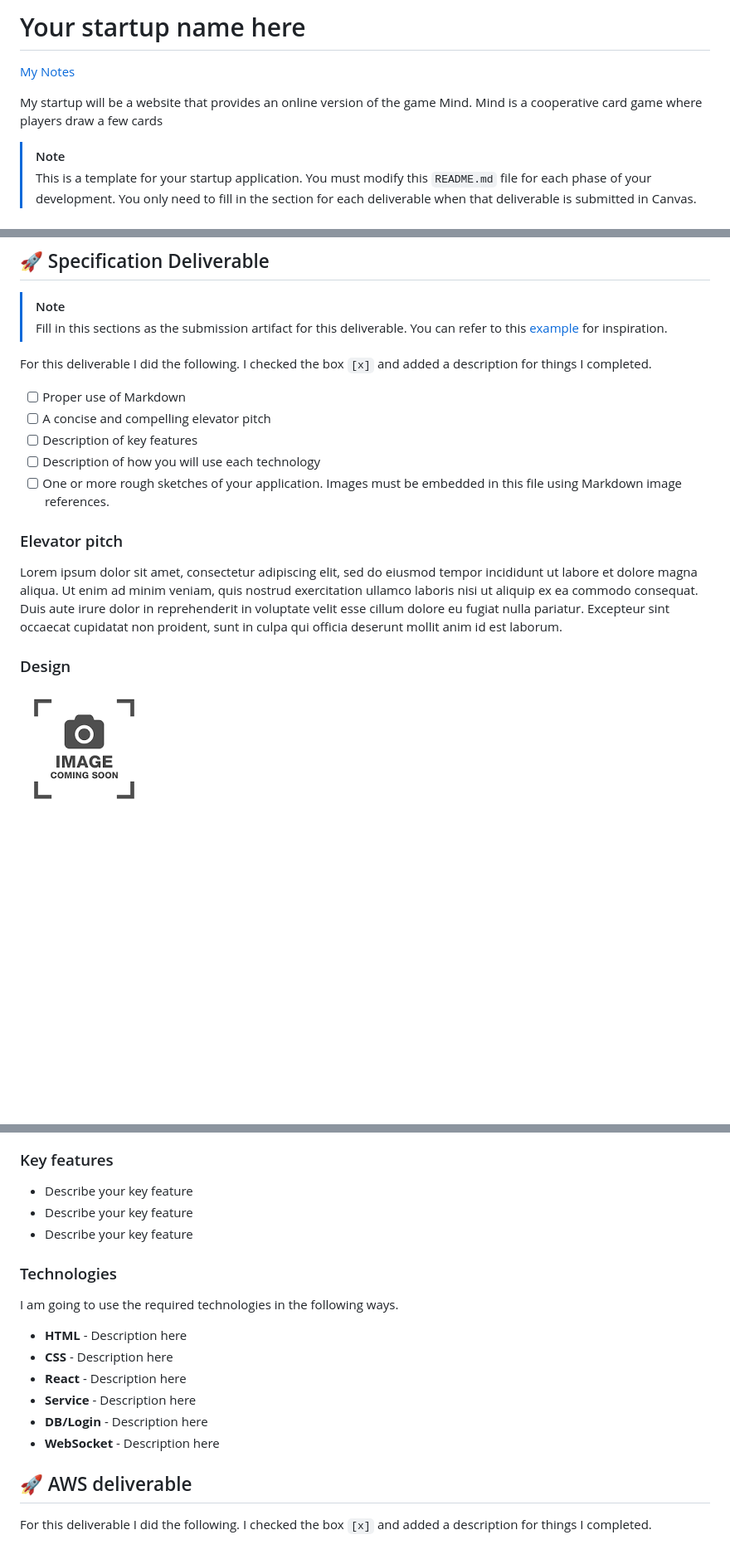
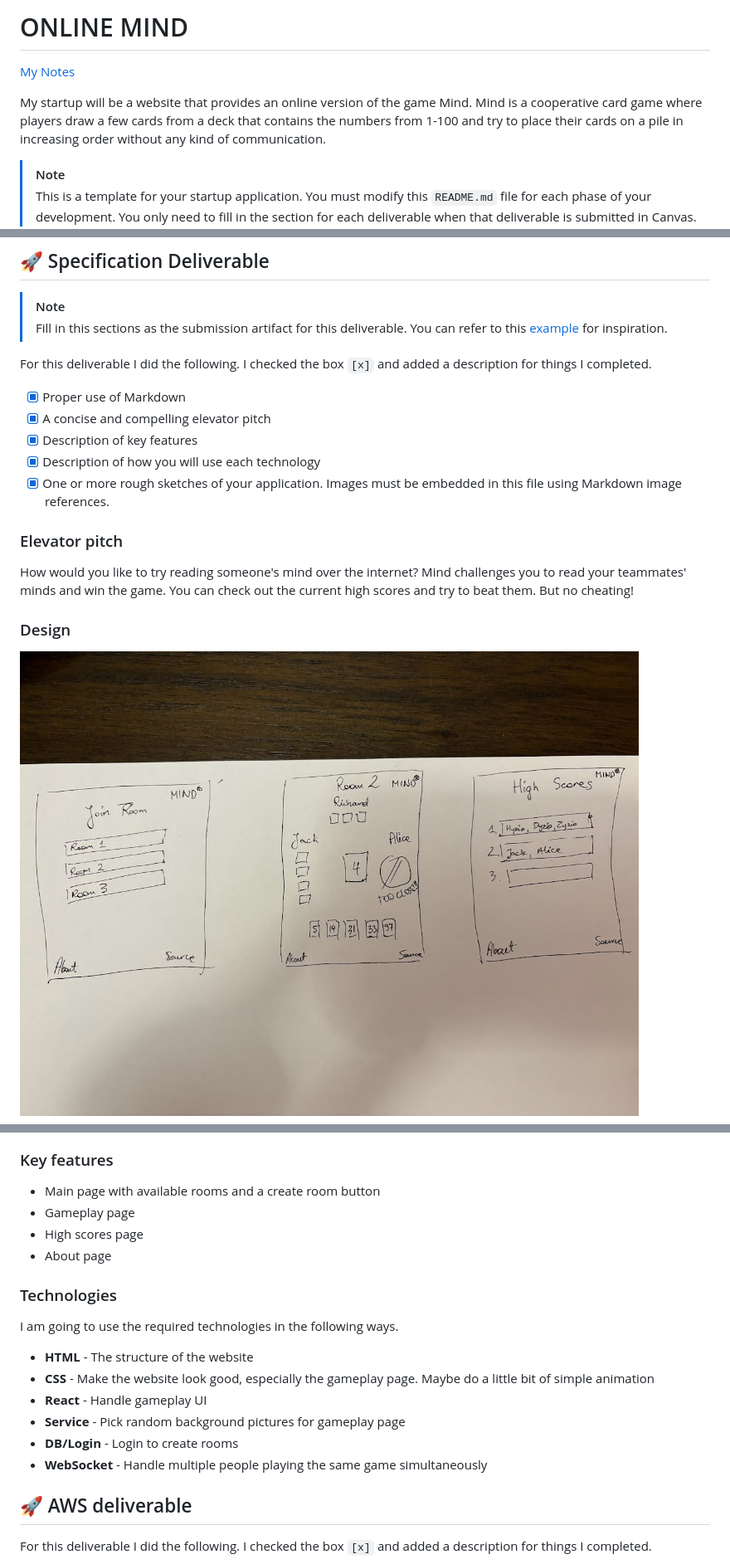
Before and after one commit to aj1999me/CS260startup, a Markdown page: README.md, 3 parts joined by grey strips. Shown: that part at 83% size. GitHub-like rendering; pictures changed too: IMG_4422.jpg (added); blank space fills up the shorter version.

```diff
--- a/README.md
+++ b/README.md
@@ -1,8 +1,8 @@
-# Your startup name here
+# ONLINE MIND
 
 [My Notes](notes.md)
 
-My startup will be a website that provides an online version of the game Mind. Mind is a cooperative card game where players draw a few cards
+My startup will be a website that provides an online version of the game Mind. Mind is a cooperative card game where players draw a few cards from a deck that contains the numbers from 1-100 and try to place their cards on a pile in increasing order without any kind of communication.
 
 > [!NOTE]
 > This is a template for your startup application. You must modify this `README.md` file for each phase of your development. You only need to fill in the section for each deliverable when that deliverable is submitted in Canvas. Without completing the section for a deliverable, the TA will not know what to look for when grading your submission. Feel free to add additional information to each deliverable description, but make sure you at least have the list of rubric items and a description of what you did for each item.
@@ -17,17 +17,17 @@ My startup will be a website that provides an online version of the game Mind. M
 
 For this deliverable I did the following. I checked the box `[x]` and added a description for things I completed.
 
-- [ ] Proper use of Markdown
-- [ ] A concise and compelling elevator pitch
-- [ ] Description of key features
-- [ ] Description of how you will use each technology
-- [ ] One or more rough sketches of your application. Images must be embedded in this file using Markdown image references.
+- [x] Proper use of Markdown
+- [x] A concise and compelling elevator pitch
+- [x] Description of key features
+- [x] Description of how you will use each technology
+- [x] One or more rough sketches of your application. Images must be embedded in this file using Markdown image references.
 
 ### Elevator pitch
 
-Lorem ipsum dolor sit amet, consectetur adipiscing elit, sed do eiusmod tempor incididunt ut labore et dolore magna aliqua. Ut enim ad minim veniam, quis nostrud exercitation ullamco laboris nisi ut aliquip ex ea commodo consequat. Duis aute irure dolor in reprehenderit in voluptate velit esse cillum dolore eu fugiat nulla pariatur. Excepteur sint occaecat cupidatat non proident, sunt in culpa qui officia deserunt mollit anim id est laborum.
+How would you like to try reading someone's mind over the internet? Mind challenges you to read your teammates' minds and win the game. You can check out the current high scores and try to beat them. But no cheating!
 
 ### Design
 
-![Design image](placeholder.png)
+![Design image](IMG_4422.jpg)
 
@@ -42,20 +34,21 @@ sequenceDiagram
 
 ### Key features
 
-- Describe your key feature
-- Describe your key feature
-- Describe your key feature
+- Main page with available rooms and a create room button
+- Gameplay page
+- High scores page
+- About page
 
 ### Technologies
 
 I am going to use the required technologies in the following ways.
 
-- **HTML** - Description here
-- **CSS** - Description here
-- **React** - Description here
-- **Service** - Description here
-- **DB/Login** - Description here
-- **WebSocket** - Description here
+- **HTML** - The structure of the website
+- **CSS** - Make the website look good, especially the gameplay page. Maybe do a little bit of simple animation
+- **React** - Handle gameplay UI
+- **Service** - Pick random background pictures for gameplay page
+- **DB/Login** - Login to create rooms
+- **WebSocket** - Handle multiple people playing the same game simultaneously
 
 ## 🚀 AWS deliverable
 
```
Also changed, not shown: other parts of README.md (+0 -8 lines), boi.png (added), monkey.jpg (added), roll-safe-meme-1.jpg (added), 6 other files.
